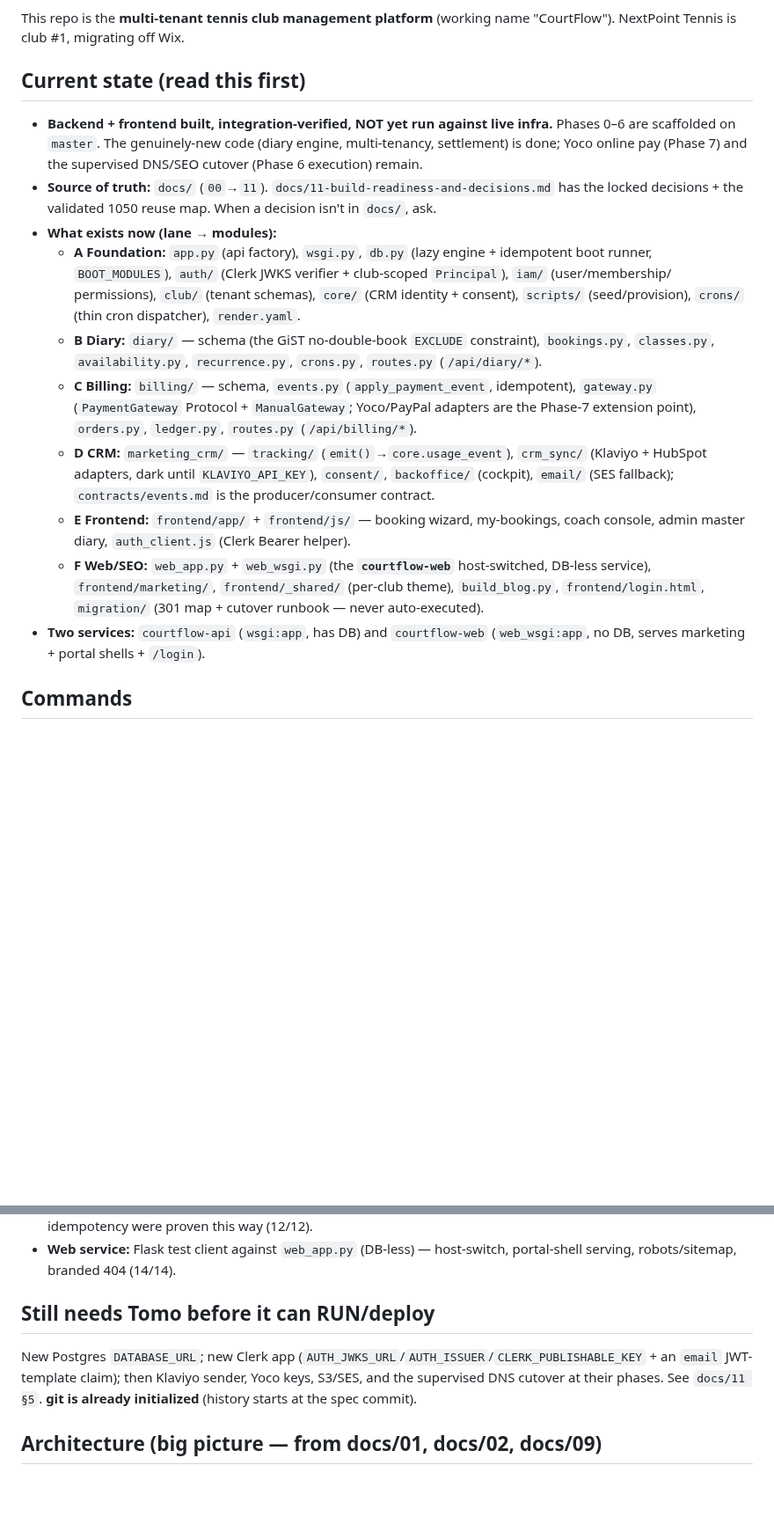
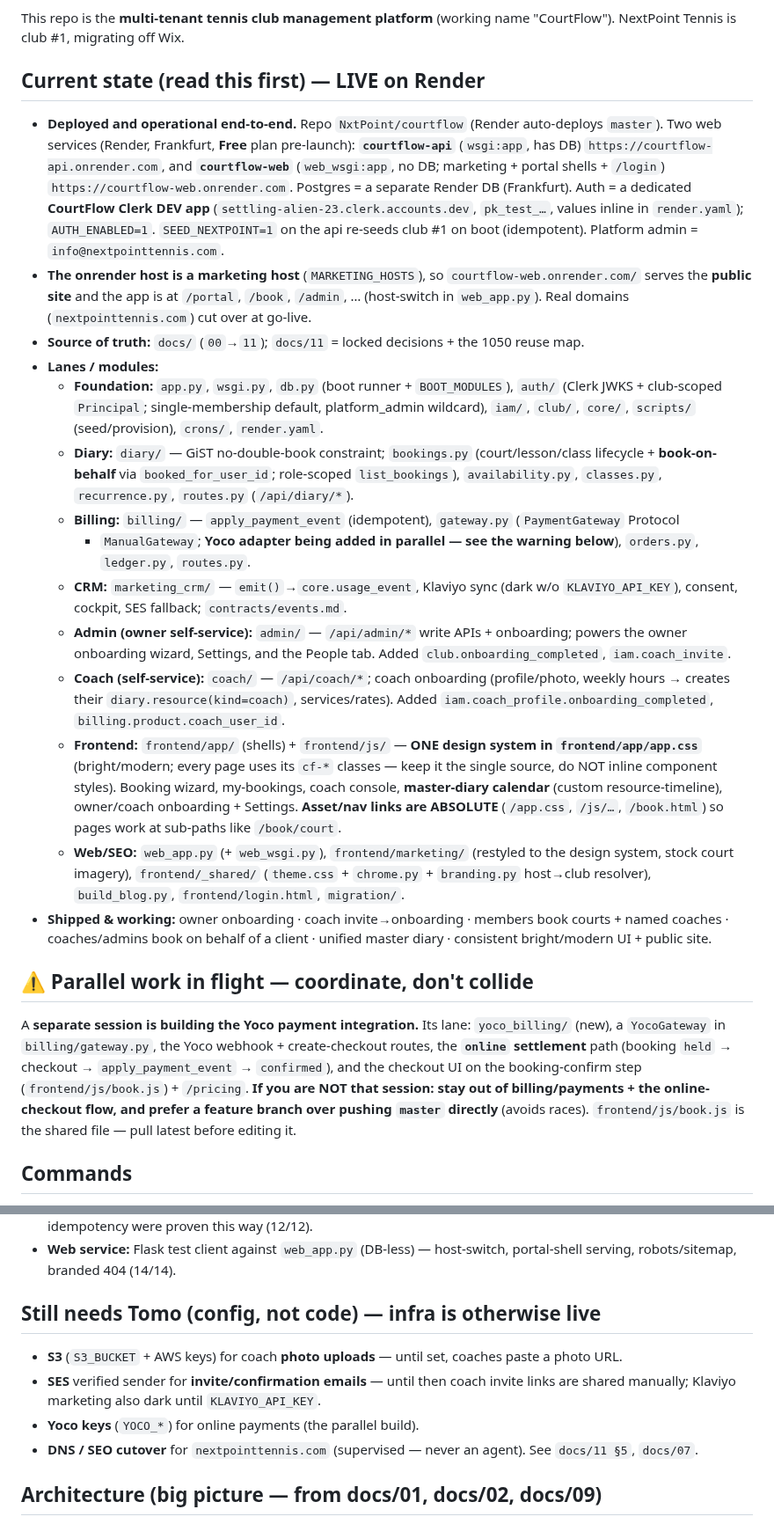
Before and after one commit to NxtPoint/courtflow, a Markdown page: CLAUDE.md, 2 parts joined by grey strips. Shown at 88% size. GitHub-like rendering; blank space fills up the shorter version.

Commit message:
Update CLAUDE.md: live deployment state, admin/coach lanes, design system, book-on-behalf + parallel-Yoco coordination warning

```diff
--- a/CLAUDE.md
+++ b/CLAUDE.md
@@ -5,32 +5,53 @@ This file provides guidance to Claude Code (claude.ai/code) when working with co
 This repo is the **multi-tenant tennis club management platform** (working name "CourtFlow").
 NextPoint Tennis is club #1, migrating off Wix.
 
-## Current state (read this first)
-- **Backend + frontend built, integration-verified, NOT yet run against live infra.** Phases 0–6 are
-  scaffolded on `master`. The genuinely-new code (diary engine, multi-tenancy, settlement) is done;
-  Yoco online pay (Phase 7) and the supervised DNS/SEO cutover (Phase 6 execution) remain.
-- **Source of truth:** `docs/` (`00`→`11`). `docs/11-build-readiness-and-decisions.md` has the locked
-  decisions + the validated 1050 reuse map. When a decision isn't in `docs/`, ask.
-- **What exists now (lane → modules):**
-  - **A Foundation:** `app.py` (api factory), `wsgi.py`, `db.py` (lazy engine + idempotent boot runner,
-    `BOOT_MODULES`), `auth/` (Clerk JWKS verifier + club-scoped `Principal`), `iam/` (user/membership/
-    permissions), `club/` (tenant schemas), `core/` (CRM identity + consent), `scripts/` (seed/provision),
-    `crons/` (thin cron dispatcher), `render.yaml`.
-  - **B Diary:** `diary/` — schema (the GiST no-double-book `EXCLUDE` constraint), `bookings.py`,
-    `classes.py`, `availability.py`, `recurrence.py`, `crons.py`, `routes.py` (`/api/diary/*`).
-  - **C Billing:** `billing/` — schema, `events.py` (`apply_payment_event`, idempotent), `gateway.py`
-    (`PaymentGateway` Protocol + `ManualGateway`; Yoco/PayPal adapters are the Phase-7 extension point),
-    `orders.py`, `ledger.py`, `routes.py` (`/api/billing/*`).
-  - **D CRM:** `marketing_crm/` — `tracking/` (`emit()`→`core.usage_event`), `crm_sync/` (Klaviyo +
-    HubSpot adapters, dark until `KLAVIYO_API_KEY`), `consent/`, `backoffice/` (cockpit), `email/` (SES fallback);
-    `contracts/events.md` is the producer/consumer contract.
-  - **E Frontend:** `frontend/app/` + `frontend/js/` — booking wizard, my-bookings, coach console,
-    admin master diary, `auth_client.js` (Clerk Bearer helper).
-  - **F Web/SEO:** `web_app.py` + `web_wsgi.py` (the **`courtflow-web`** host-switched, DB-less service),
-    `frontend/marketing/`, `frontend/_shared/` (per-club theme), `build_blog.py`, `frontend/login.html`,
-    `migration/` (301 map + cutover runbook — never auto-executed).
-- **Two services:** `courtflow-api` (`wsgi:app`, has DB) and `courtflow-web` (`web_wsgi:app`, no DB,
-  serves marketing + portal shells + `/login`).
+## Current state (read this first) — LIVE on Render
+- **Deployed and operational end-to-end.** Repo `NxtPoint/courtflow` (Render auto-deploys `master`).
+  Two web services (Render, Frankfurt, **Free** plan pre-launch): **`courtflow-api`** (`wsgi:app`, has DB)
+  `https://courtflow-api.onrender.com`, and **`courtflow-web`** (`web_wsgi:app`, no DB; marketing + portal
+  shells + `/login`) `https://courtflow-web.onrender.com`. Postgres = a separate Render DB (Frankfurt).
+  Auth = a dedicated **CourtFlow Clerk DEV app** (`settling-alien-23.clerk.accounts.dev`, `pk_test_…`,
+  values inline in `render.yaml`); `AUTH_ENABLED=1`. `SEED_NEXTPOINT=1` on the api re-seeds club #1 on
+  boot (idempotent). Platform admin = `info@nextpointtennis.com`.
+- **The onrender host is a marketing host** (`MARKETING_HOSTS`), so `courtflow-web.onrender.com/` serves
+  the **public site** and the app is at `/portal`, `/book`, `/admin`, … (host-switch in `web_app.py`).
+  Real domains (`nextpointtennis.com`) cut over at go-live.
+- **Source of truth:** `docs/` (`00`→`11`); `docs/11` = locked decisions + the 1050 reuse map.
+- **Lanes / modules:**
+  - **Foundation:** `app.py`, `wsgi.py`, `db.py` (boot runner + `BOOT_MODULES`), `auth/` (Clerk JWKS +
+    club-scoped `Principal`; single-membership default, platform_admin wildcard), `iam/`, `club/`, `core/`,
+    `scripts/` (seed/provision), `crons/`, `render.yaml`.
+  - **Diary:** `diary/` — GiST no-double-book constraint; `bookings.py` (court/lesson/class lifecycle +
+    **book-on-behalf** via `booked_for_user_id`; role-scoped `list_bookings`), `availability.py`,
+    `classes.py`, `recurrence.py`, `routes.py` (`/api/diary/*`).
+  - **Billing:** `billing/` — `apply_payment_event` (idempotent), `gateway.py` (`PaymentGateway` Protocol
+    + `ManualGateway`; **Yoco adapter being added in parallel — see the warning below**), `orders.py`,
+    `ledger.py`, `routes.py`.
+  - **CRM:** `marketing_crm/` — `emit()`→`core.usage_event`, Klaviyo sync (dark w/o `KLAVIYO_API_KEY`),
+    consent, cockpit, SES fallback; `contracts/events.md`.
+  - **Admin (owner self-service):** `admin/` — `/api/admin/*` write APIs + onboarding; powers the owner
+    onboarding wizard, Settings, and the People tab. Added `club.onboarding_completed`, `iam.coach_invite`.
+  - **Coach (self-service):** `coach/` — `/api/coach/*`; coach onboarding (profile/photo, weekly hours →
+    creates their `diary.resource(kind=coach)`, services/rates). Added `iam.coach_profile.onboarding_completed`,
+    `billing.product.coach_user_id`.
+  - **Frontend:** `frontend/app/` (shells) + `frontend/js/` — **ONE design system in `frontend/app/app.css`**
+    (bright/modern; every page uses its `cf-*` classes — keep it the single source, do NOT inline component
+    styles). Booking wizard, my-bookings, coach console, **master-diary calendar** (custom resource-timeline),
+    owner/coach onboarding + Settings. **Asset/nav links are ABSOLUTE** (`/app.css`, `/js/…`, `/book.html`)
+    so pages work at sub-paths like `/book/court`.
+  - **Web/SEO:** `web_app.py` (+ `web_wsgi.py`), `frontend/marketing/` (restyled to the design system, stock
+    court imagery), `frontend/_shared/` (`theme.css` + `chrome.py` + `branding.py` host→club resolver),
+    `build_blog.py`, `frontend/login.html`, `migration/`.
+- **Shipped & working:** owner onboarding · coach invite→onboarding · members book courts + named coaches ·
+  coaches/admins book on behalf of a client · unified master diary · consistent bright/modern UI + public site.
+
+## ⚠️ Parallel work in flight — coordinate, don't collide
+A **separate session is building the Yoco payment integration.** Its lane: `yoco_billing/` (new), a
+`YocoGateway` in `billing/gateway.py`, the Yoco webhook + create-checkout routes, the **`online` settlement**
+path (booking `held` → checkout → `apply_payment_event` → `confirmed`), and the checkout UI on the
+booking-confirm step (`frontend/js/book.js`) + `/pricing`. **If you are NOT that session: stay out of
+billing/payments + the online-checkout flow, and prefer a feature branch over pushing `master` directly**
+(avoids races). `frontend/js/book.js` is the shared file — pull latest before editing it.
 
 ## Commands
 - **Compile gate (CI-style, no infra):** `python -m py_compile $(git ls-files '*.py')` — there is no
@@ -52,10 +73,12 @@ NextPoint Tennis is club #1, migrating off Wix.
 - **Web service:** Flask test client against `web_app.py` (DB-less) — host-switch, portal-shell serving,
   robots/sitemap, branded 404 (14/14).
 
-## Still needs Tomo before it can RUN/deploy
-New Postgres `DATABASE_URL`; new Clerk app (`AUTH_JWKS_URL`/`AUTH_ISSUER`/`CLERK_PUBLISHABLE_KEY` + an
-`email` JWT-template claim); then Klaviyo sender, Yoco keys, S3/SES, and the supervised DNS cutover at
-their phases. See `docs/11 §5`. **git is already initialized** (history starts at the spec commit).
+## Still needs Tomo (config, not code) — infra is otherwise live
+- **S3** (`S3_BUCKET` + AWS keys) for coach **photo uploads** — until set, coaches paste a photo URL.
+- **SES** verified sender for **invite/confirmation emails** — until then coach invite links are shared
+  manually; Klaviyo marketing also dark until `KLAVIYO_API_KEY`.
+- **Yoco keys** (`YOCO_*`) for online payments (the parallel build).
+- **DNS / SEO cutover** for `nextpointtennis.com` (supervised — never an agent). See `docs/11 §5`, `docs/07`.
 
 ## Architecture (big picture — from docs/01, docs/02, docs/09)
 The platform re-assembles ~80% of the proven **Ten-Fifty5 (1050)** architecture around one new
```
